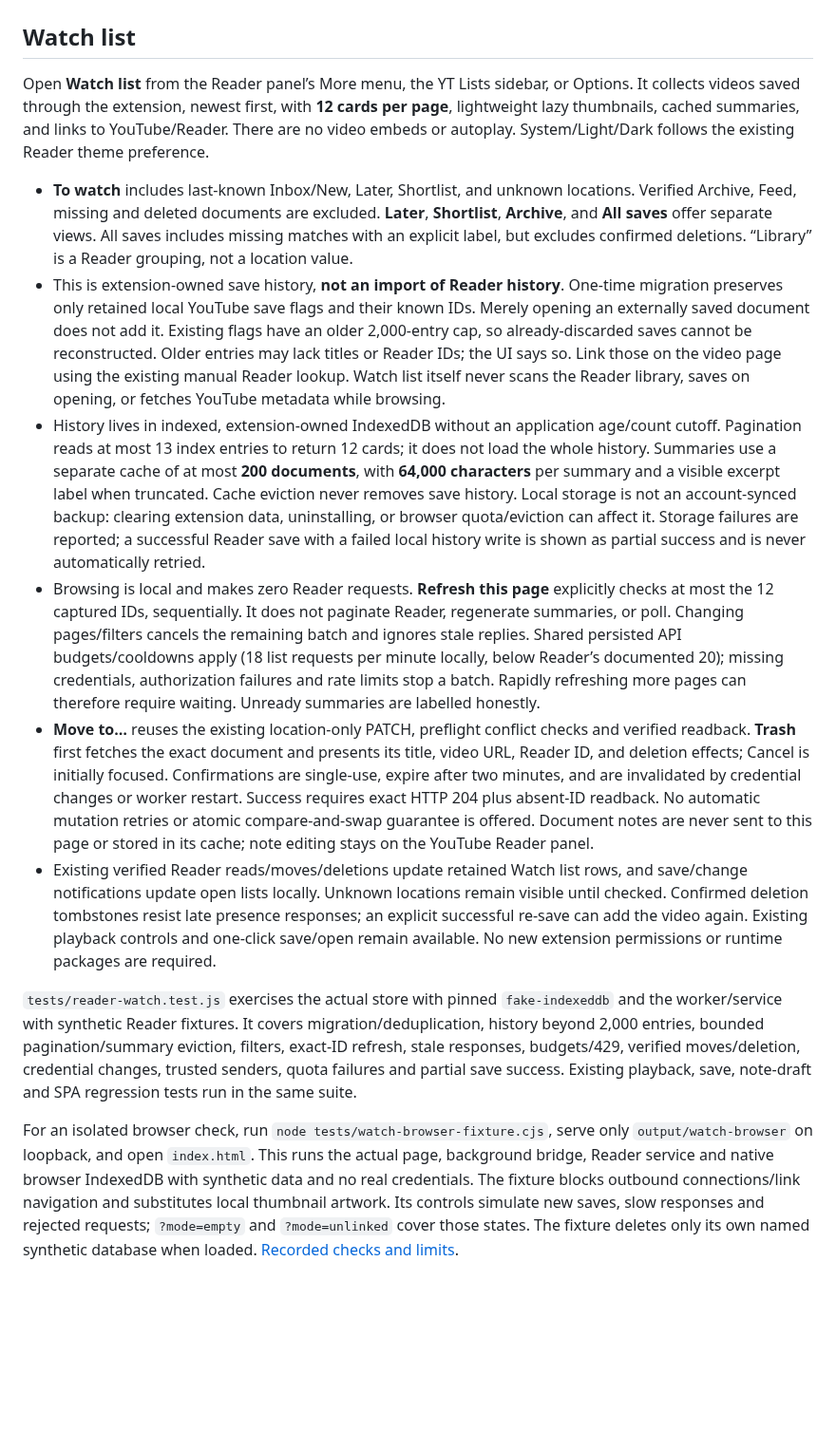
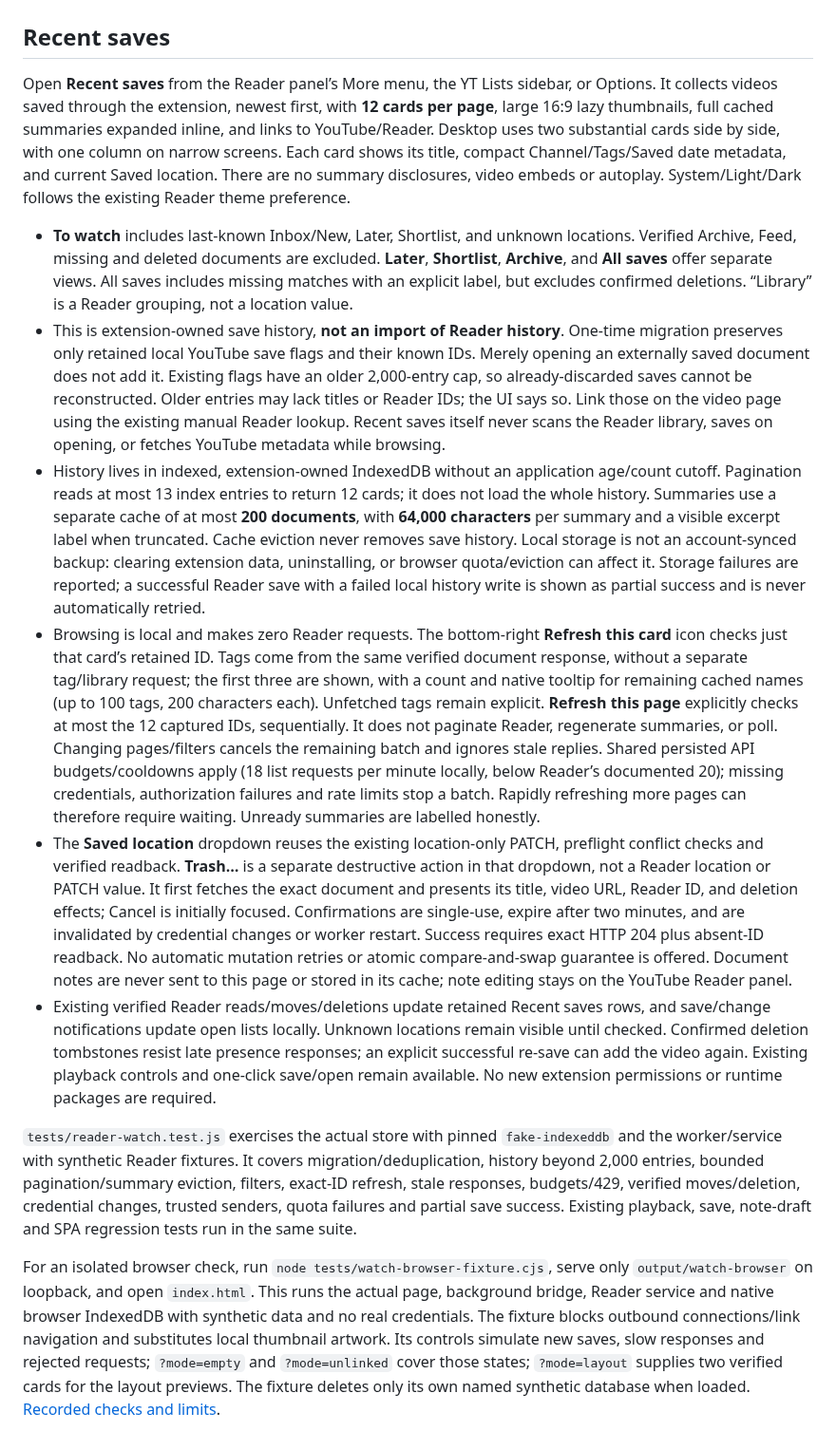
Before and after one commit to charlietaylorco/video-controls-chrome, a Markdown page: README.md, the part around one of its changes. Shown at 95% size. Rendered like a GitHub page; blank space fills up the shorter version.

```diff
--- a/README.md
+++ b/README.md
@@ -144,18 +144,18 @@ For Refresh, add `action=refresh`; `outcome=unauthorized` simulates a rejected r
 ![Slow refresh stays open in the isolated mock browser](docs/reader-hover-refresh-fixed-mock.jpg)
 
 
-## Watch list
+## Recent saves
 
-Open **Watch list** from the Reader panel’s More menu, the YT Lists sidebar, or Options. It collects videos saved through the extension, newest first, with **12 cards per page**, lightweight lazy thumbnails, cached summaries, and links to YouTube/Reader. There are no video embeds or autoplay. System/Light/Dark follows the existing Reader theme preference.
+Open **Recent saves** from the Reader panel’s More menu, the YT Lists sidebar, or Options. It collects videos saved through the extension, newest first, with **12 cards per page**, large 16:9 lazy thumbnails, full cached summaries expanded inline, and links to YouTube/Reader. Desktop uses two substantial cards side by side, with one column on narrow screens. Each card shows its title, compact Channel/Tags/Saved date metadata, and current Saved location. There are no summary disclosures, video embeds or autoplay. System/Light/Dark follows the existing Reader theme preference.
 
 - **To watch** includes last-known Inbox/New, Later, Shortlist, and unknown locations. Verified Archive, Feed, missing and deleted documents are excluded. **Later**, **Shortlist**, **Archive**, and **All saves** offer separate views. All saves includes missing matches with an explicit label, but excludes confirmed deletions. “Library” is a Reader grouping, not a location value.
-- This is extension-owned save history, **not an import of Reader history**. One-time migration preserves only retained local YouTube save flags and their known IDs. Merely opening an externally saved document does not add it. Existing flags have an older 2,000-entry cap, so already-discarded saves cannot be reconstructed. Older entries may lack titles or Reader IDs; the UI says so. Link those on the video page using the existing manual Reader lookup. Watch list itself never scans the Reader library, saves on opening, or fetches YouTube metadata while browsing.
+- This is extension-owned save history, **not an import of Reader history**. One-time migration preserves only retained local YouTube save flags and their known IDs. Merely opening an externally saved document does not add it. Existing flags have an older 2,000-entry cap, so already-discarded saves cannot be reconstructed. Older entries may lack titles or Reader IDs; the UI says so. Link those on the video page using the existing manual Reader lookup. Recent saves itself never scans the Reader library, saves on opening, or fetches YouTube metadata while browsing.
 - History lives in indexed, extension-owned IndexedDB without an application age/count cutoff. Pagination reads at most 13 index entries to return 12 cards; it does not load the whole history. Summaries use a separate cache of at most **200 documents**, with **64,000 characters** per summary and a visible excerpt label when truncated. Cache eviction never removes save history. Local storage is not an account-synced backup: clearing extension data, uninstalling, or browser quota/eviction can affect it. Storage failures are reported; a successful Reader save with a failed local history write is shown as partial success and is never automatically retried.
-- Browsing is local and makes zero Reader requests. **Refresh this page** explicitly checks at most the 12 captured IDs, sequentially. It does not paginate Reader, regenerate summaries, or poll. Changing pages/filters cancels the remaining batch and ignores stale replies. Shared persisted API budgets/cooldowns apply (18 list requests per minute locally, below Reader’s documented 20); missing credentials, authorization failures and rate limits stop a batch. Rapidly refreshing more pages can therefore require waiting. Unready summaries are labelled honestly.
-- **Move to…** reuses the existing location-only PATCH, preflight conflict checks and verified readback. **Trash** first fetches the exact document and presents its title, video URL, Reader ID, and deletion effects; Cancel is initially focused. Confirmations are single-use, expire after two minutes, and are invalidated by credential changes or worker restart. Success requires exact HTTP 204 plus absent-ID readback. No automatic mutation retries or atomic compare-and-swap guarantee is offered. Document notes are never sent to this page or stored in its cache; note editing stays on the YouTube Reader panel.
-- Existing verified Reader reads/moves/deletions update retained Watch list rows, and save/change notifications update open lists locally. Unknown locations remain visible until checked. Confirmed deletion tombstones resist late presence responses; an explicit successful re-save can add the video again. Existing playback controls and one-click save/open remain available. No new extension permissions or runtime packages are required.
+- Browsing is local and makes zero Reader requests. The bottom-right **Refresh this card** icon checks just that card’s retained ID. Tags come from the same verified document response, without a separate tag/library request; the first three are shown, with a count and native tooltip for remaining cached names (up to 100 tags, 200 characters each). Unfetched tags remain explicit. **Refresh this page** explicitly checks at most the 12 captured IDs, sequentially. It does not paginate Reader, regenerate summaries, or poll. Changing pages/filters cancels the remaining batch and ignores stale replies. Shared persisted API budgets/cooldowns apply (18 list requests per minute locally, below Reader’s documented 20); missing credentials, authorization failures and rate limits stop a batch. Rapidly refreshing more pages can therefore require waiting. Unready summaries are labelled honestly.
+- The **Saved location** dropdown reuses the existing location-only PATCH, preflight conflict checks and verified readback. **Trash…** is a separate destructive action in that dropdown, not a Reader location or PATCH value. It first fetches the exact document and presents its title, video URL, Reader ID, and deletion effects; Cancel is initially focused. Confirmations are single-use, expire after two minutes, and are invalidated by credential changes or worker restart. Success requires exact HTTP 204 plus absent-ID readback. No automatic mutation retries or atomic compare-and-swap guarantee is offered. Document notes are never sent to this page or stored in its cache; note editing stays on the YouTube Reader panel.
+- Existing verified Reader reads/moves/deletions update retained Recent saves rows, and save/change notifications update open lists locally. Unknown locations remain visible until checked. Confirmed deletion tombstones resist late presence responses; an explicit successful re-save can add the video again. Existing playback controls and one-click save/open remain available. No new extension permissions or runtime packages are required.
 
 `tests/reader-watch.test.js` exercises the actual store with pinned `fake-indexeddb` and the worker/service with synthetic Reader fixtures. It covers migration/deduplication, history beyond 2,000 entries, bounded pagination/summary eviction, filters, exact-ID refresh, stale responses, budgets/429, verified moves/deletion, credential changes, trusted senders, quota failures and partial save success. Existing playback, save, note-draft and SPA regression tests run in the same suite.
 
-For an isolated browser check, run `node tests/watch-browser-fixture.cjs`, serve only `output/watch-browser` on loopback, and open `index.html`. This runs the actual page, background bridge, Reader service and native browser IndexedDB with synthetic data and no real credentials. The fixture blocks outbound connections/link navigation and substitutes local thumbnail artwork. Its controls simulate new saves, slow responses and rejected requests; `?mode=empty` and `?mode=unlinked` cover those states. The fixture deletes only its own named synthetic database when loaded. [Recorded checks and limits](docs/watch-list-native-checks.md).
+For an isolated browser check, run `node tests/watch-browser-fixture.cjs`, serve only `output/watch-browser` on loopback, and open `index.html`. This runs the actual page, background bridge, Reader service and native browser IndexedDB with synthetic data and no real credentials. The fixture blocks outbound connections/link navigation and substitutes local thumbnail artwork. Its controls simulate new saves, slow responses and rejected requests; `?mode=empty` and `?mode=unlinked` cover those states; `?mode=layout` supplies two verified cards for the layout previews. The fixture deletes only its own named synthetic database when loaded. [Recorded checks and limits](docs/watch-list-native-checks.md).
 
```
Also changed, not shown: other parts of README.md (+2 -2 lines), docs/watch-list-native-checks.md (+20 -17 lines), docs/recent-saves-dark-mock.jpg (added), docs/recent-saves-desktop-mock.jpg (added), docs/recent-saves-narrow-mock.jpg (added), 15 other files.
